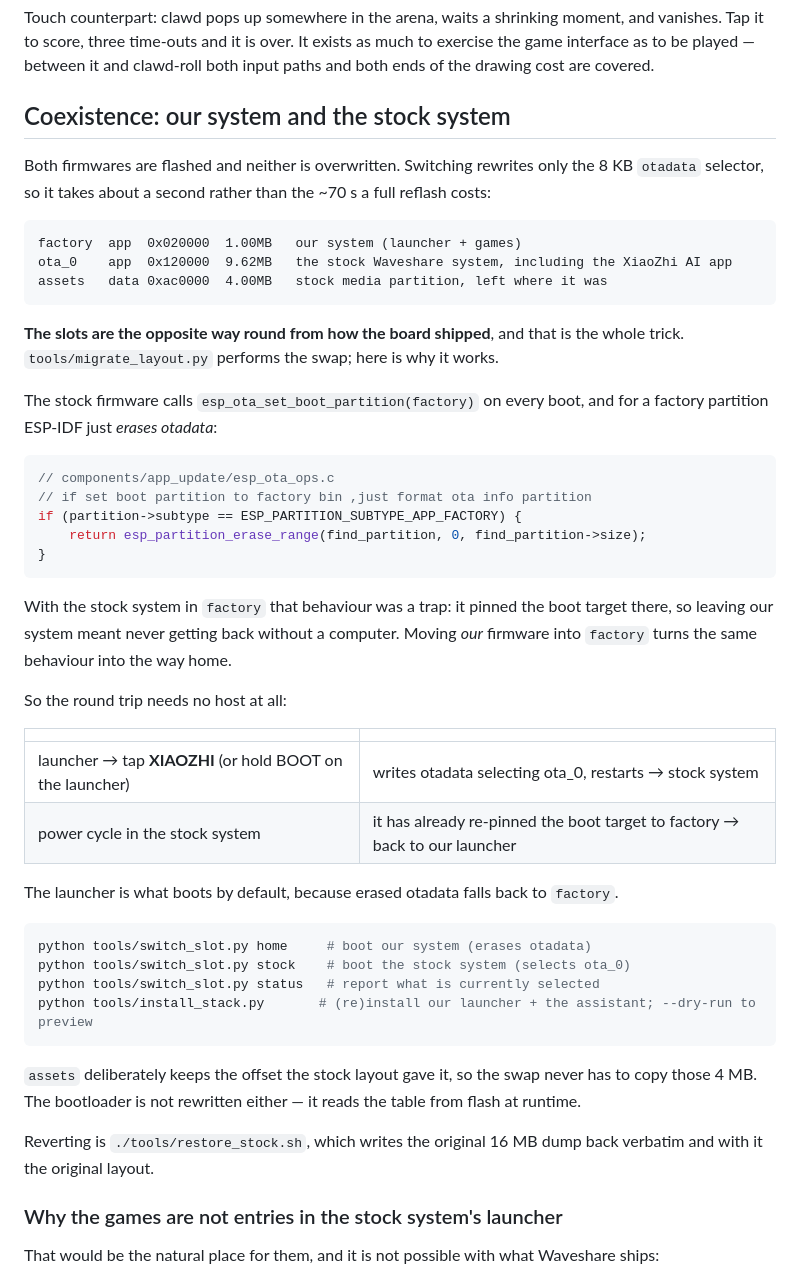
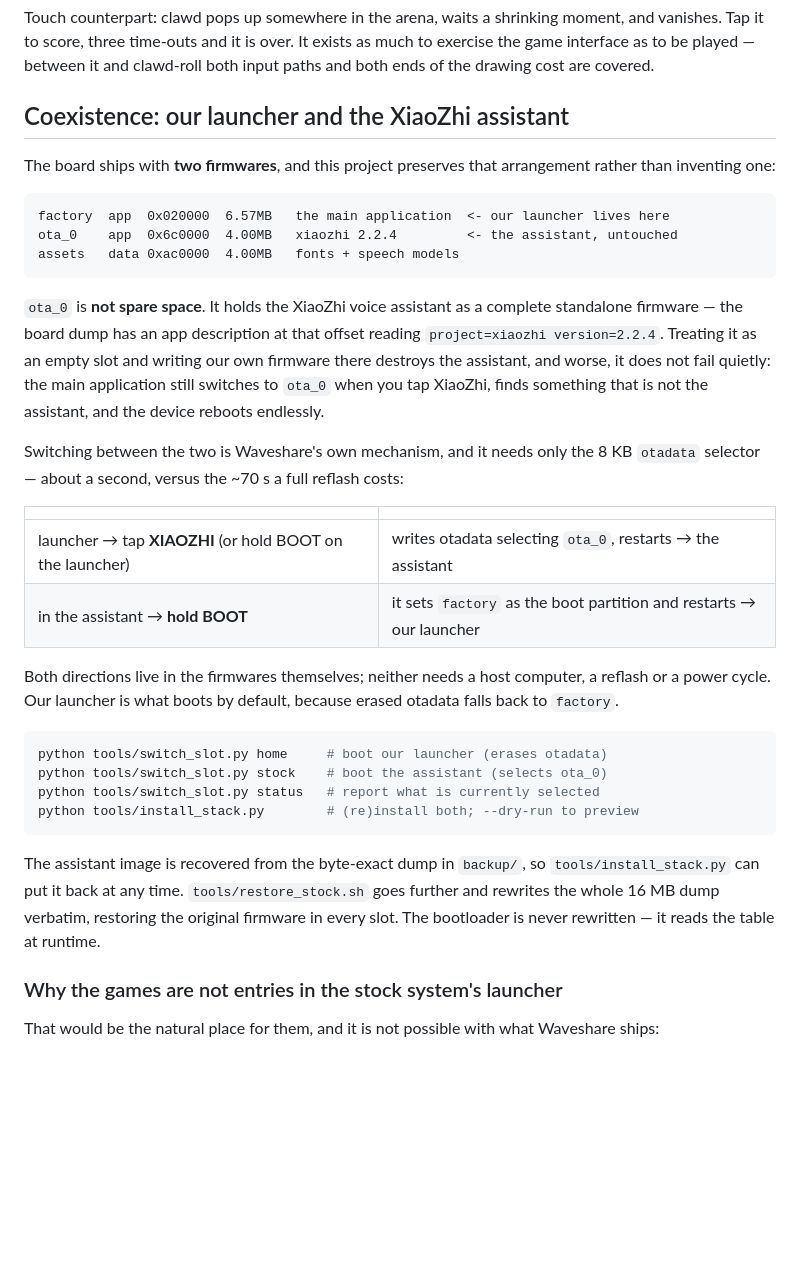
Before and after one commit to yahoofunny/esp32-badge, a Markdown page: README.md, the part around the change. Drawn GitHub-style; blank space fills up the shorter version.

Commit message:
README：重写共存章节，说明出厂双固件设计
原文还在讲已经作废的槽位互换方案。改为如实描述：ota_0 是小智固件而非空槽，
两个方向的切换都是 Waveshare 固件自带的机制，并明确指出把它当空槽覆盖会导致
无限重启这一后果。

````diff
--- a/README.md
+++ b/README.md
@@ -193,58 +193,47 @@ and vanishes. Tap it to score, three time-outs and it is over. It exists as much
 exercise the game interface as to be played — between it and clawd-roll both input
 paths and both ends of the drawing cost are covered.
 
-## Coexistence: our system and the stock system
+## Coexistence: our launcher and the XiaoZhi assistant
 
-Both firmwares are flashed and neither is overwritten. Switching rewrites only the
-8 KB `otadata` selector, so it takes about a second rather than the ~70 s a full
-reflash costs:
+The board ships with **two firmwares**, and this project preserves that arrangement
+rather than inventing one:
 
 ```
-factory  app  0x020000  1.00MB   our system (launcher + games)
-ota_0    app  0x120000  9.62MB   the stock Waveshare system, including the XiaoZhi AI app
-assets   data 0xac0000  4.00MB   stock media partition, left where it was
+factory  app  0x020000  6.57MB   the main application  <- our launcher lives here
+ota_0    app  0x6c0000  4.00MB   xiaozhi 2.2.4         <- the assistant, untouched
+assets   data 0xac0000  4.00MB   fonts + speech models
 ```
 
-**The slots are the opposite way round from how the board shipped**, and that is the
-whole trick. `tools/migrate_layout.py` performs the swap; here is why it works.
+`ota_0` is **not spare space**. It holds the XiaoZhi voice assistant as a complete
+standalone firmware — the board dump has an app description at that offset reading
+`project=xiaozhi version=2.2.4`. Treating it as an empty slot and writing our own
+firmware there destroys the assistant, and worse, it does not fail quietly: the main
+application still switches to `ota_0` when you tap XiaoZhi, finds something that is
+not the assistant, and the device reboots endlessly.
 
-The stock firmware calls `esp_ota_set_boot_partition(factory)` on every boot, and for
-a factory partition ESP-IDF just *erases otadata*:
-
-```c
-// components/app_update/esp_ota_ops.c
-// if set boot partition to factory bin ,just format ota info partition
-if (partition->subtype == ESP_PARTITION_SUBTYPE_APP_FACTORY) {
-    return esp_partition_erase_range(find_partition, 0, find_partition->size);
-}
-```
-
-With the stock system in `factory` that behaviour was a trap: it pinned the boot
-target there, so leaving our system meant never getting back without a computer.
-Moving *our* firmware into `factory` turns the same behaviour into the way home.
-
-So the round trip needs no host at all:
+Switching between the two is Waveshare's own mechanism, and it needs only the 8 KB
+`otadata` selector — about a second, versus the ~70 s a full reflash costs:
 
 | | |
 |---|---|
-| launcher → tap **XIAOZHI** (or hold BOOT on the launcher) | writes otadata selecting ota_0, restarts → stock system |
-| power cycle in the stock system | it has already re-pinned the boot target to factory → back to our launcher |
+| launcher → tap **XIAOZHI** (or hold BOOT on the launcher) | writes otadata selecting `ota_0`, restarts → the assistant |
+| in the assistant → **hold BOOT** | it sets `factory` as the boot partition and restarts → our launcher |
 
-The launcher is what boots by default, because erased otadata falls back to `factory`.
+Both directions live in the firmwares themselves; neither needs a host computer, a
+reflash or a power cycle. Our launcher is what boots by default, because erased
+otadata falls back to `factory`.
 
 ```bash
-python tools/switch_slot.py home     # boot our system (erases otadata)
-python tools/switch_slot.py stock    # boot the stock system (selects ota_0)
+python tools/switch_slot.py home     # boot our launcher (erases otadata)
+python tools/switch_slot.py stock    # boot the assistant (selects ota_0)
 python tools/switch_slot.py status   # report what is currently selected
-python tools/install_stack.py       # (re)install our launcher + the assistant; --dry-run to preview
+python tools/install_stack.py        # (re)install both; --dry-run to preview
 ```
 
-`assets` deliberately keeps the offset the stock layout gave it, so the swap never has
-to copy those 4 MB. The bootloader is not rewritten either — it reads the table from
-flash at runtime.
-
-Reverting is `./tools/restore_stock.sh`, which writes the original 16 MB dump back
-verbatim and with it the original layout.
+The assistant image is recovered from the byte-exact dump in `backup/`, so
+`tools/install_stack.py` can put it back at any time. `tools/restore_stock.sh` goes
+further and rewrites the whole 16 MB dump verbatim, restoring the original firmware
+in every slot. The bootloader is never rewritten — it reads the table at runtime.
 
 ### Why the games are not entries in the stock system's launcher
 
````
